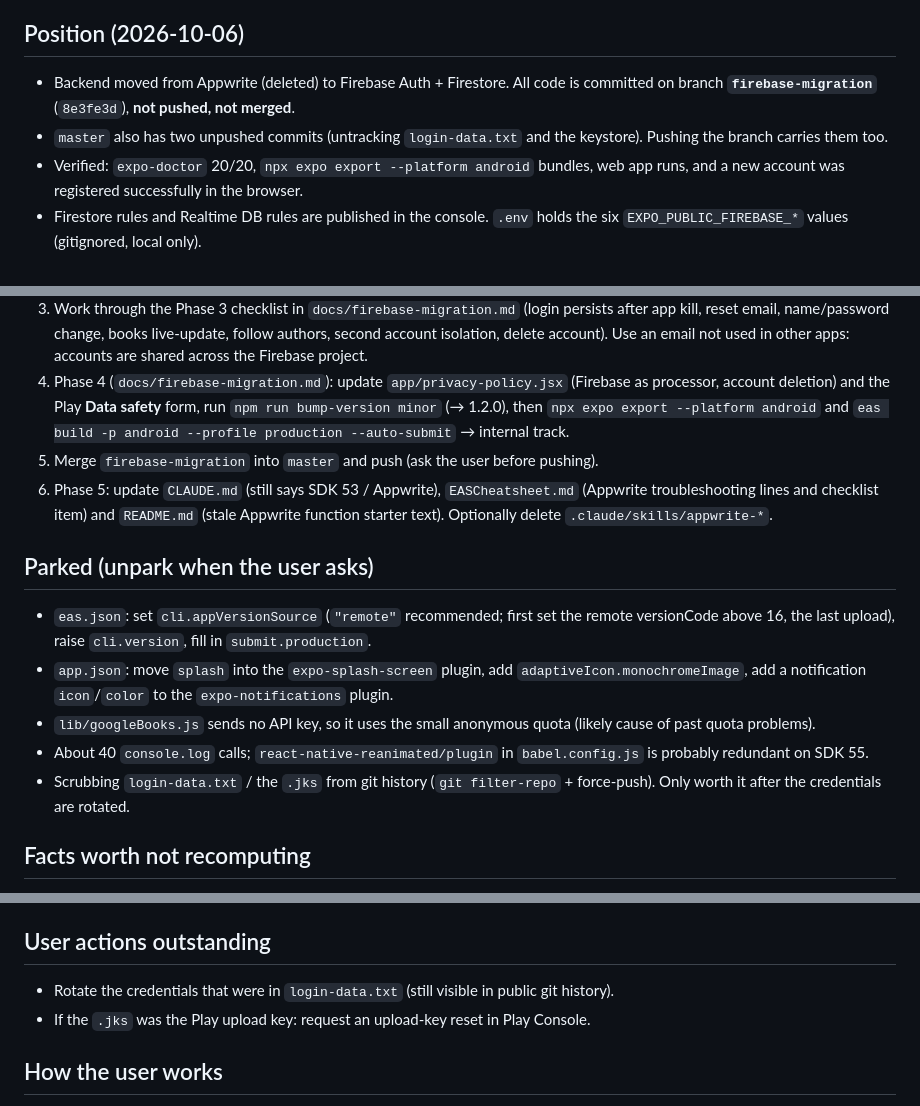
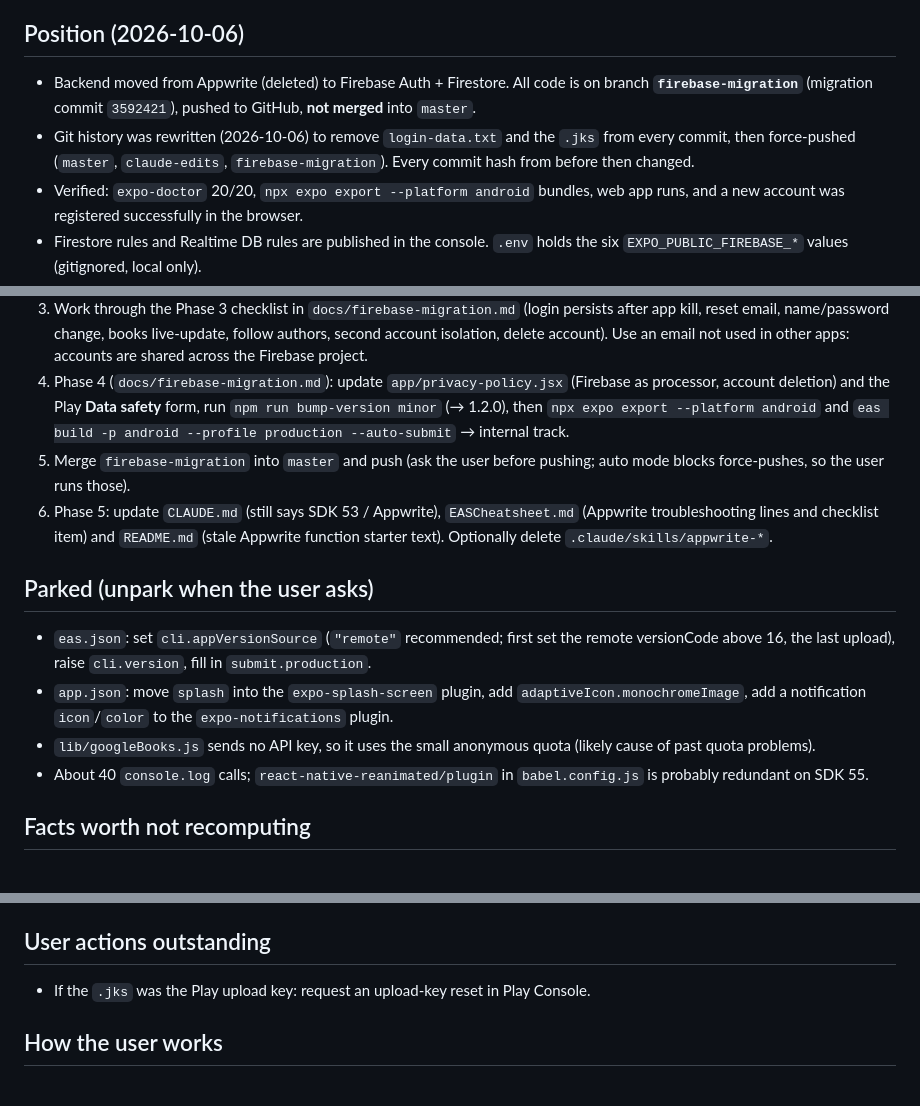
Before and after one commit to Peter-Easterbrook/bookimbiber-2025, a Markdown page: Notes.md, 3 parts joined by grey strips. Rendered like a GitHub page.

Commit message:
Update start-here note after history rewrite and push
Co-Authored-By: Claude Opus 5.5 <noreply@anthropic.com>

```diff
--- a/Notes.md
+++ b/Notes.md
@@ -4,8 +4,8 @@
 
 ## Position (2026-10-06)
 
-- Backend moved from Appwrite (deleted) to Firebase Auth + Firestore. All code is committed on branch **`firebase-migration`** (`8e3fe3d`), **not pushed, not merged**.
-- `master` also has two unpushed commits (untracking `login-data.txt` and the keystore). Pushing the branch carries them too.
+- Backend moved from Appwrite (deleted) to Firebase Auth + Firestore. All code is on branch **`firebase-migration`** (migration commit `3592421`), pushed to GitHub, **not merged** into `master`.
+- Git history was rewritten (2026-10-06) to remove `login-data.txt` and the `.jks` from every commit, then force-pushed (`master`, `claude-edits`, `firebase-migration`). Every commit hash from before then changed.
 - Verified: `expo-doctor` 20/20, `npx expo export --platform android` bundles, web app runs, and a new account was registered successfully in the browser.
 - Firestore rules and Realtime DB rules are published in the console. `.env` holds the six `EXPO_PUBLIC_FIREBASE_*` values (gitignored, local only).
 - App version is still 1.1.3. The 1.1.x build on Play can't log in until 1.2.0 ships (expected; no other users).
@@ -18,7 +18,7 @@
 2. Dev build: `eas build --profile development -p android`, install, `npx expo start --dev-client -c`.
 3. Work through the Phase 3 checklist in `docs/firebase-migration.md` (login persists after app kill, reset email, name/password change, books live-update, follow authors, second account isolation, delete account). Use an email not used in other apps: accounts are shared across the Firebase project.
 4. Phase 4 (`docs/firebase-migration.md`): update `app/privacy-policy.jsx` (Firebase as processor, account deletion) and the Play **Data safety** form, run `npm run bump-version minor` (→ 1.2.0), then `npx expo export --platform android` and `eas build -p android --profile production --auto-submit` → internal track.
-5. Merge `firebase-migration` into `master` and push (ask the user before pushing).
+5. Merge `firebase-migration` into `master` and push (ask the user before pushing; auto mode blocks force-pushes, so the user runs those).
 6. Phase 5: update `CLAUDE.md` (still says SDK 53 / Appwrite), `EASCheatsheet.md` (Appwrite troubleshooting lines and checklist item) and `README.md` (stale Appwrite function starter text). Optionally delete `.claude/skills/appwrite-*`.
 
 ## Parked (unpark when the user asks)
@@ -27,7 +27,6 @@
 - `app.json`: move `splash` into the `expo-splash-screen` plugin, add `adaptiveIcon.monochromeImage`, add a notification `icon`/`color` to the `expo-notifications` plugin.
 - `lib/googleBooks.js` sends no API key, so it uses the small anonymous quota (likely cause of past quota problems).
 - About 40 `console.log` calls; `react-native-reanimated/plugin` in `babel.config.js` is probably redundant on SDK 55.
-- Scrubbing `login-data.txt` / the `.jks` from git history (`git filter-repo` + force-push). Only worth it after the credentials are rotated.
 
 ## Facts worth not recomputing
 
@@ -49,7 +48,6 @@
 
 ## User actions outstanding
 
-- Rotate the credentials that were in `login-data.txt` (still visible in public git history).
 - If the `.jks` was the Play upload key: request an upload-key reset in Play Console.
 
 ## How the user works
```
